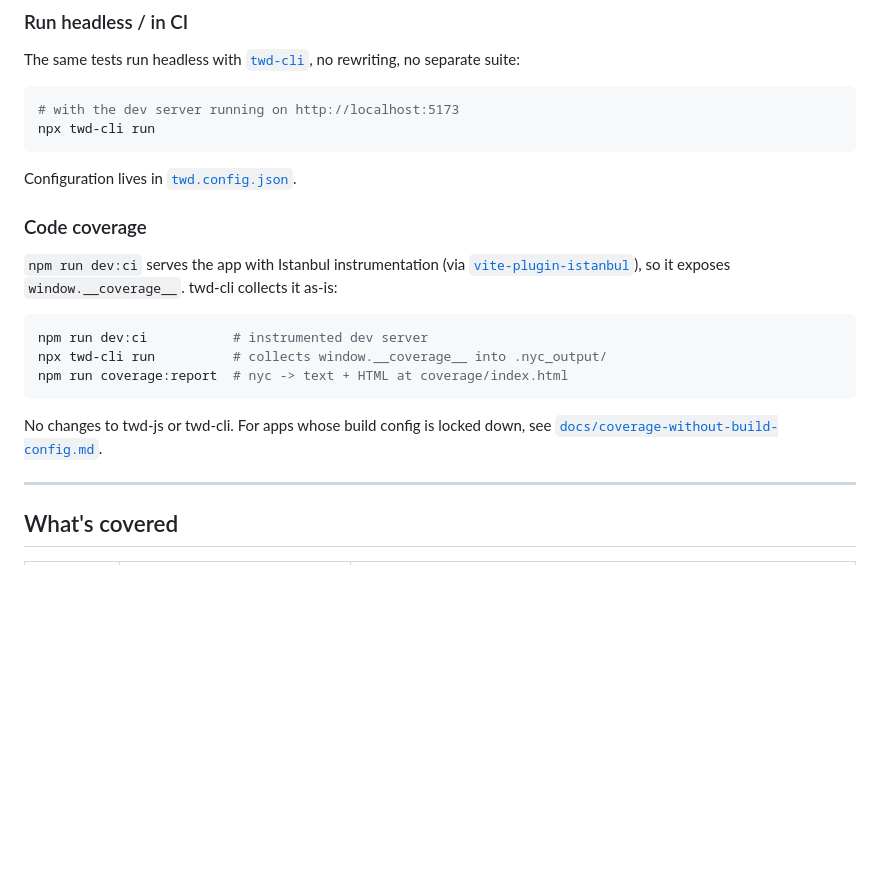
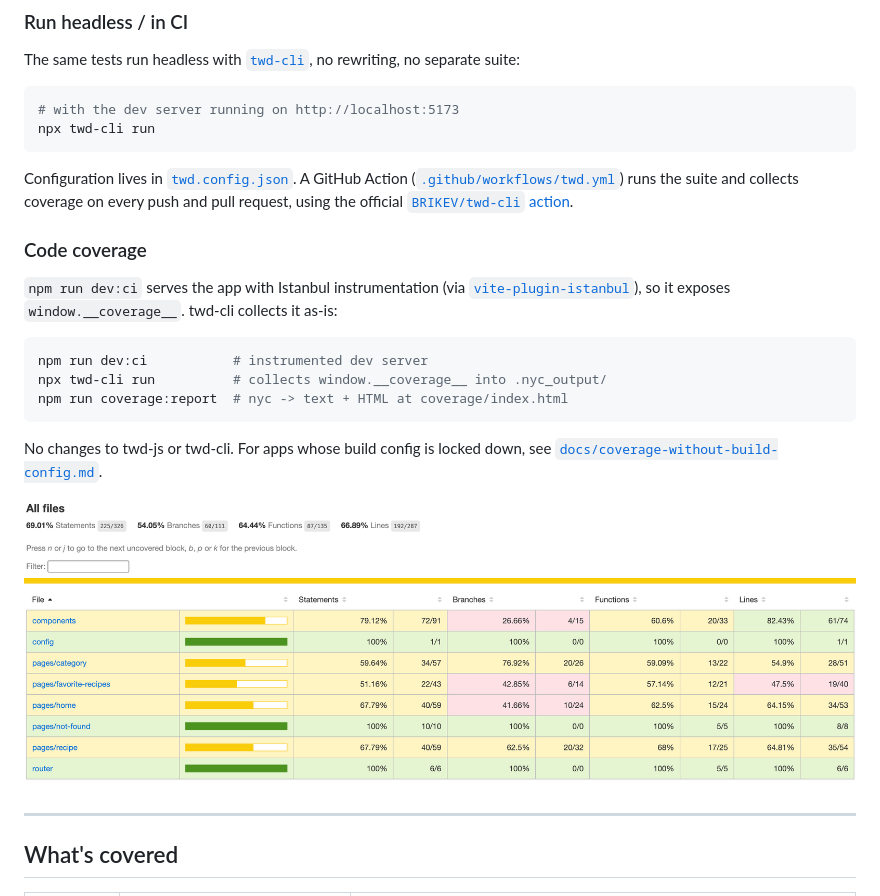
Before and after one commit to BRIKEV/twd-cells, a Markdown page: README.md, the part around one of its changes. GitHub-like rendering; pictures changed too: docs/images/coverage-report.png (added); blank space fills up the shorter version.

Commit message:
docs: add screenshots to README and a TWD GitHub Action
- README: embed the TWD execution screenshot (sidebar + recipe page) and the
  nyc coverage report screenshot.
- CI: add .github/workflows/twd.yml using the official BRIKEV/twd-cli action.
  It starts the instrumented dev server (dev:ci), runs the suite headless, and
  produces + uploads a coverage report on every push and pull request.

Co-Authored-By: Claude Opus 4.8 (1M context) <noreply@anthropic.com>
Claude-Session: https://claude.ai/code/session_012ZRER4ANmMW1anigdeT53o

````diff
--- a/README.md
+++ b/README.md
@@ -54,7 +56,10 @@ rewriting, no separate suite:
 npx twd-cli run
 ```
 
-Configuration lives in [`twd.config.json`](twd.config.json).
+Configuration lives in [`twd.config.json`](twd.config.json). A GitHub Action
+([`.github/workflows/twd.yml`](.github/workflows/twd.yml)) runs the suite and
+collects coverage on every push and pull request, using the official
+[`BRIKEV/twd-cli` action](https://twd.dev/ci-execution).
 
 ### Code coverage
 
@@ -70,6 +75,8 @@ npm run coverage:report  # nyc -> text + HTML at coverage/index.html
 
 No changes to twd-js or twd-cli. For apps whose build config is locked down, see
 [`docs/coverage-without-build-config.md`](docs/coverage-without-build-config.md).
+
+![nyc coverage report generated from the in-browser tests](docs/images/coverage-report.png)
 
 ---
 
````
Also changed, not shown: other parts of README.md (+2 -0 lines), 2 other files.
